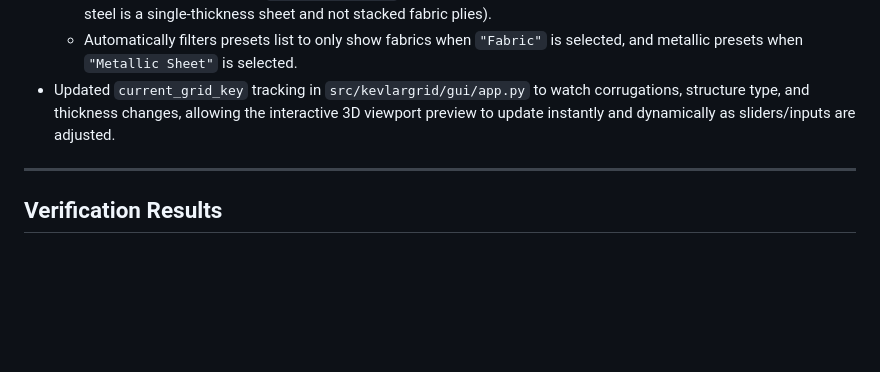
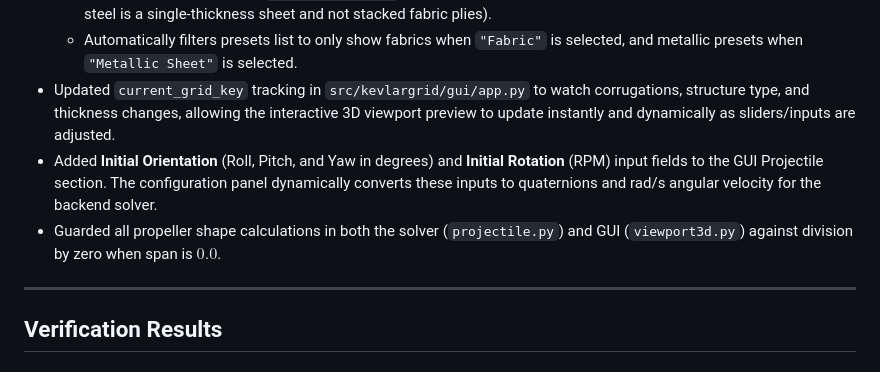
Before and after one commit to bennames/VibeDynaLITE, a Markdown page: walkthrough.md, the part around the change. Rendered like a GitHub page; blank space fills up the shorter version.

Commit message:
Update walkthrough.md with Euler, RPM, and division by zero guard details

```diff
--- a/walkthrough.md
+++ b/walkthrough.md
@@ -48,6 +48,8 @@ We have successfully implemented the optional **2D explicit Finite Element (FE)
   - Toggling **Structure Type** to `"Metallic Sheet"` also hides the **Number of Plies** and **Analysis Mode** rows (since steel is a single-thickness sheet and not stacked fabric plies).
   - Automatically filters presets list to only show fabrics when `"Fabric"` is selected, and metallic presets when `"Metallic Sheet"` is selected.
 - Updated `current_grid_key` tracking in `src/kevlargrid/gui/app.py` to watch corrugations, structure type, and thickness changes, allowing the interactive 3D viewport preview to update instantly and dynamically as sliders/inputs are adjusted.
+- Added **Initial Orientation** (Roll, Pitch, and Yaw in degrees) and **Initial Rotation** (RPM) input fields to the GUI Projectile section. The configuration panel dynamically converts these inputs to quaternions and rad/s angular velocity for the backend solver.
+- Guarded all propeller shape calculations in both the solver (`projectile.py`) and GUI (`viewport3d.py`) against division by zero when span is $0.0$.
 
 ---
 
```
